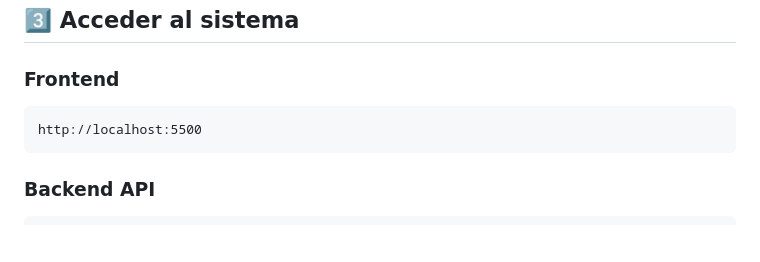
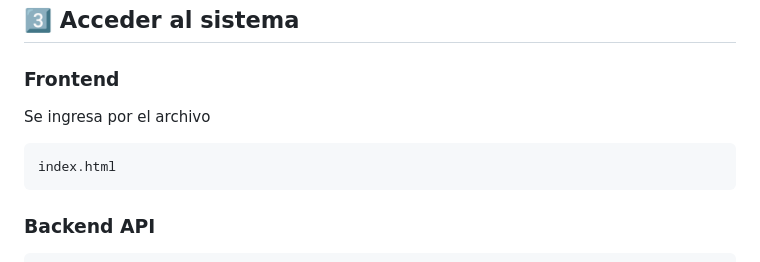
Before and after one commit to shimaldonado/shopfacil-grupo5, a Markdown page: README.md, the part around the change. Drawn GitHub-style; blank space fills up the shorter version.

````diff
--- a/README.md
+++ b/README.md
@@ -147,8 +147,9 @@ docker compose up --build
 
 ### Frontend
 
+Se ingresa por el archivo
 ```txt
-http://localhost:5500
+index.html
 ```
 
 ### Backend API
````
